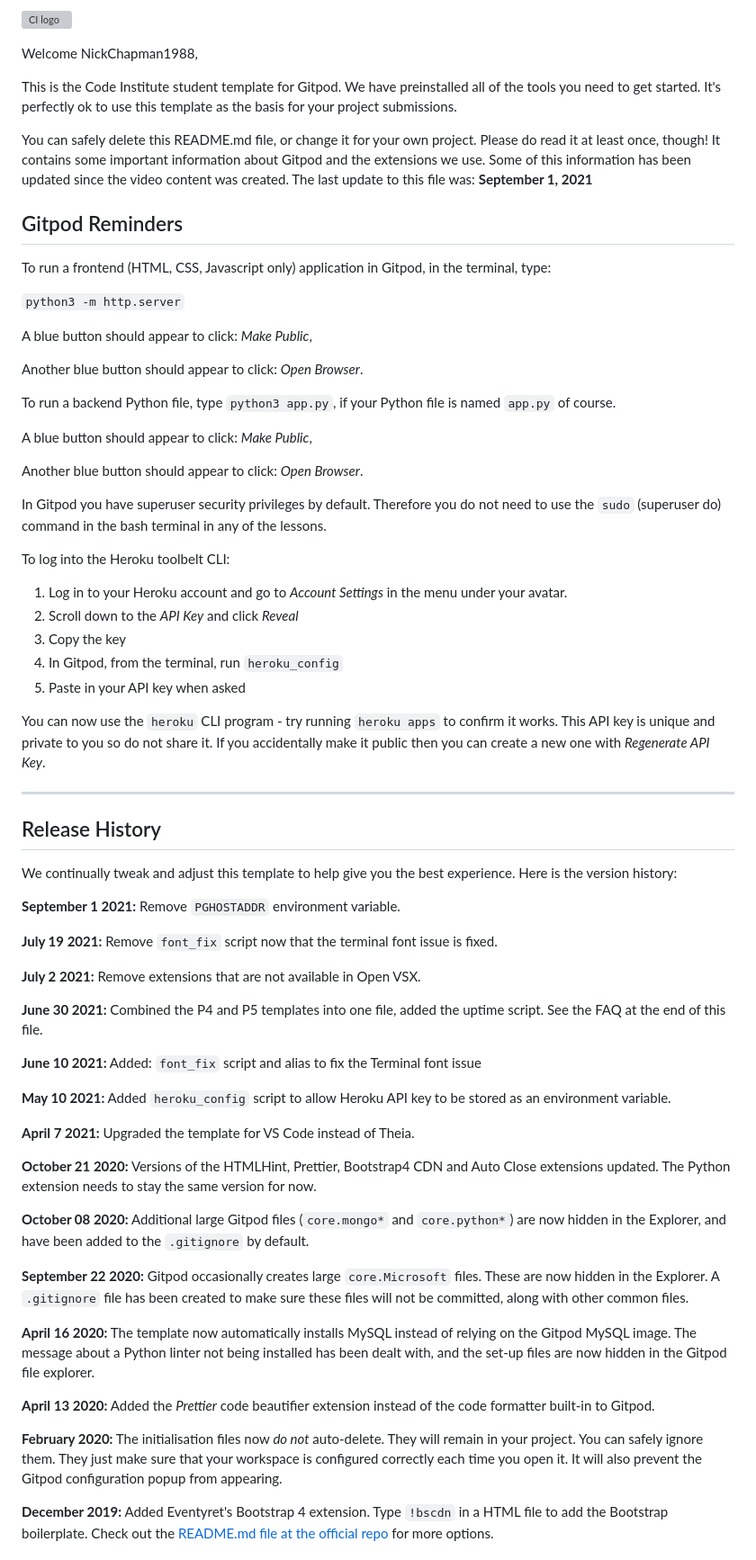
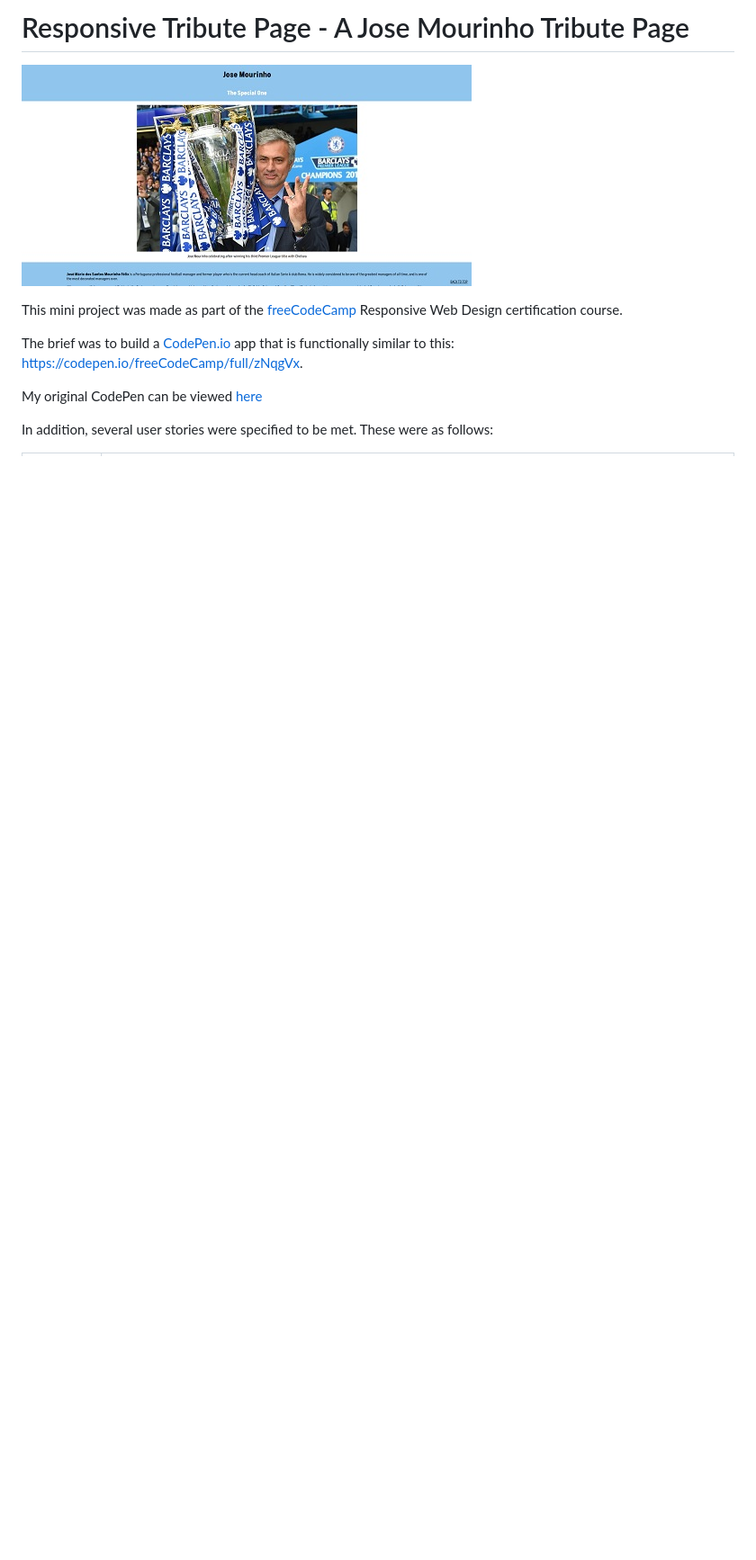
Before and after one commit to NickChapman1988/responsive-tribute-page, a Markdown page: README.md, the part around the change printed below. Shown: that part at 90% size. Rendered like a GitHub page; pictures changed too: mourinho-ss.jpg (added); blank space fills up the shorter version; grey boxes are pictures that could not be loaded.

Commit message:
Add readme and screenshot

```diff
--- a/README.md
+++ b/README.md
@@ -1,70 +1,13 @@
-![CI logo](https://codeinstitute.s3.amazonaws.com/fullstack/ci_logo_small.png)
+# Responsive Tribute Page - A Jose Mourinho Tribute Page
 
-Welcome NickChapman1988,
+![Image](mourinho-ss.jpg)
 
-This is the Code Institute student template for Gitpod. We have preinstalled all of the tools you need to get started. It's perfectly ok to use this template as the basis for your project submissions.
+This mini project was made as part of the [freeCodeCamp](https://www.freecodecamp.org/learn/) Responsive Web Design certification course.
 
-You can safely delete this README.md file, or change it for your own project. Please do read it at least once, though! It contains some important information about Gitpod and the extensions we use. Some of this information has been updated since the video content was created. The last update to this file was: **September 1, 2021**
+The brief was to build a [CodePen.io](codepen.io) app that is functionally similar to this: https://codepen.io/freeCodeCamp/full/zNqgVx.
 
-## Gitpod Reminders
 
-To run a frontend (HTML, CSS, Javascript only) application in Gitpod, in the terminal, type:
+My original CodePen can be viewed [here](https://codepen.io/nickchapman1988/pen/popYyZa)
 
-`python3 -m http.server`
+In addition, several user stories were specified to be met. These were as follows:
 
-A blue button should appear to click: _Make Public_,
-
-Another blue button should appear to click: _Open Browser_.
-
-To run a backend Python file, type `python3 app.py`, if your Python file is named `app.py` of course.
-
-A blue button should appear to click: _Make Public_,
-
-Another blue button should appear to click: _Open Browser_.
-
-In Gitpod you have superuser security privileges by default. Therefore you do not need to use the `sudo` (superuser do) command in the bash terminal in any of the lessons.
-
-To log into the Heroku toolbelt CLI:
-
-1. Log in to your Heroku account and go to *Account Settings* in the menu under your avatar.
-2. Scroll down to the *API Key* and click *Reveal*
-3. Copy the key
-4. In Gitpod, from the terminal, run `heroku_config`
-5. Paste in your API key when asked
-
-You can now use the `heroku` CLI program - try running `heroku apps` to confirm it works. This API key is unique and private to you so do not share it. If you accidentally make it public then you can create a new one with _Regenerate API Key_.
-
-------
-
-## Release History
-
-We continually tweak and adjust this template to help give you the best experience. Here is the version history:
-
-**September 1 2021:** Remove `PGHOSTADDR` environment variable.
-
-**July 19 2021:** Remove `font_fix` script now that the terminal font issue is fixed.
-
-**July 2 2021:** Remove extensions that are not available in Open VSX.
-
-**June 30 2021:** Combined the P4 and P5 templates into one file, added the uptime script. See the FAQ at the end of this file.
-
-**June 10 2021:** Added: `font_fix` script and alias to fix the Terminal font issue
-
-**May 10 2021:** Added `heroku_config` script to allow Heroku API key to be stored as an environment variable.
-
-**April 7 2021:** Upgraded the template for VS Code instead of Theia.
-
-**October 21 2020:** Versions of the HTMLHint, Prettier, Bootstrap4 CDN and Auto Close extensions updated. The Python extension needs to stay the same version for now.
-
-**October 08 2020:** Additional large Gitpod files (`core.mongo*` and `core.python*`) are now hidden in the Explorer, and have been added to the `.gitignore` by default.
-
-**September 22 2020:** Gitpod occasionally creates large `core.Microsoft` files. These are now hidden in the Explorer. A `.gitignore` file has been created to make sure these files will not be committed, along with other common files.
-
-**April 16 2020:** The template now automatically installs MySQL instead of relying on the Gitpod MySQL image. The message about a Python linter not being installed has been dealt with, and the set-up files are now hidden in the Gitpod file explorer.
-
-**April 13 2020:** Added the _Prettier_ code beautifier extension instead of the code formatter built-in to Gitpod.
-
-**February 2020:** The initialisation files now _do not_ auto-delete. They will remain in your project. You can safely ignore them. They just make sure that your workspace is configured correctly each time you open it. It will also prevent the Gitpod configuration popup from appearing.
-
-**December 2019:** Added Eventyret's Bootstrap 4 extension. Type `!bscdn` in a HTML file to add the Bootstrap boilerplate. Check out the <a href="https://github.com/Eventyret/vscode-bcdn" target="_blank">README.md file at the official repo</a> for more options.
-
```
Also changed, not shown: other parts of README.md (+42 -38 lines).
